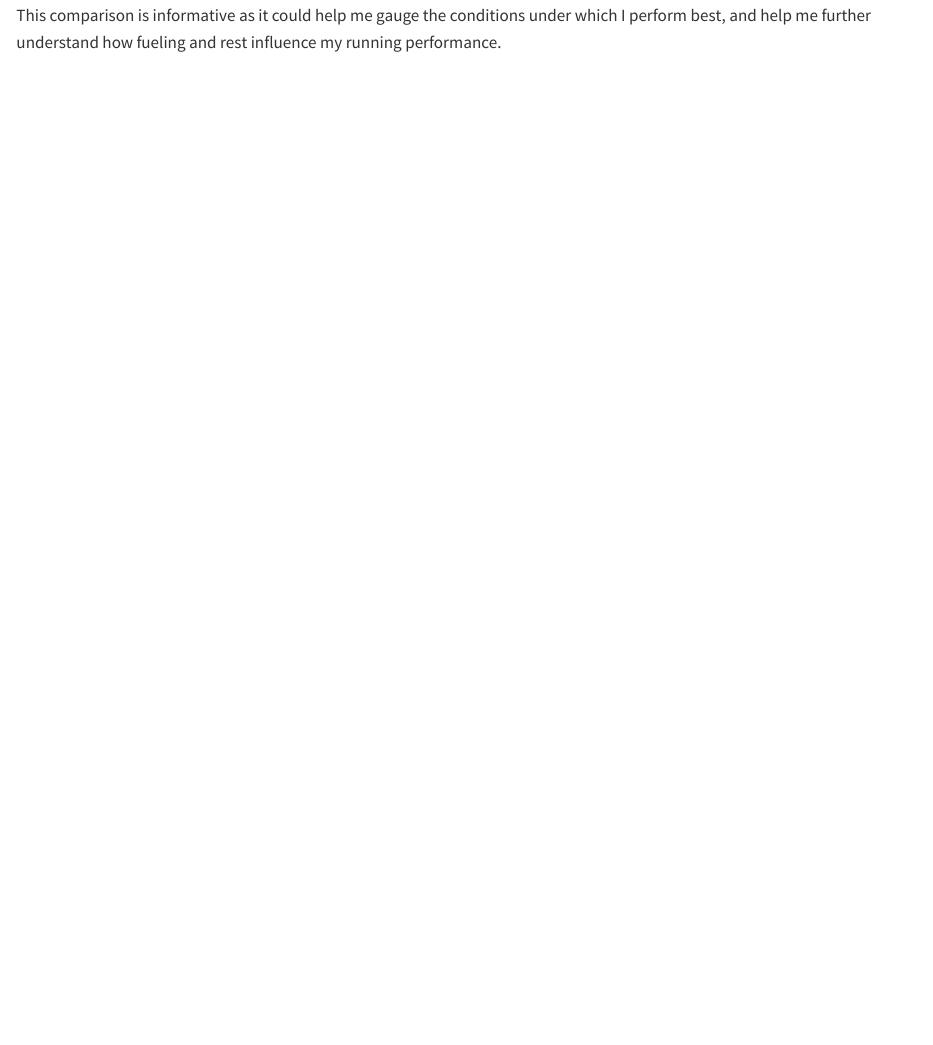
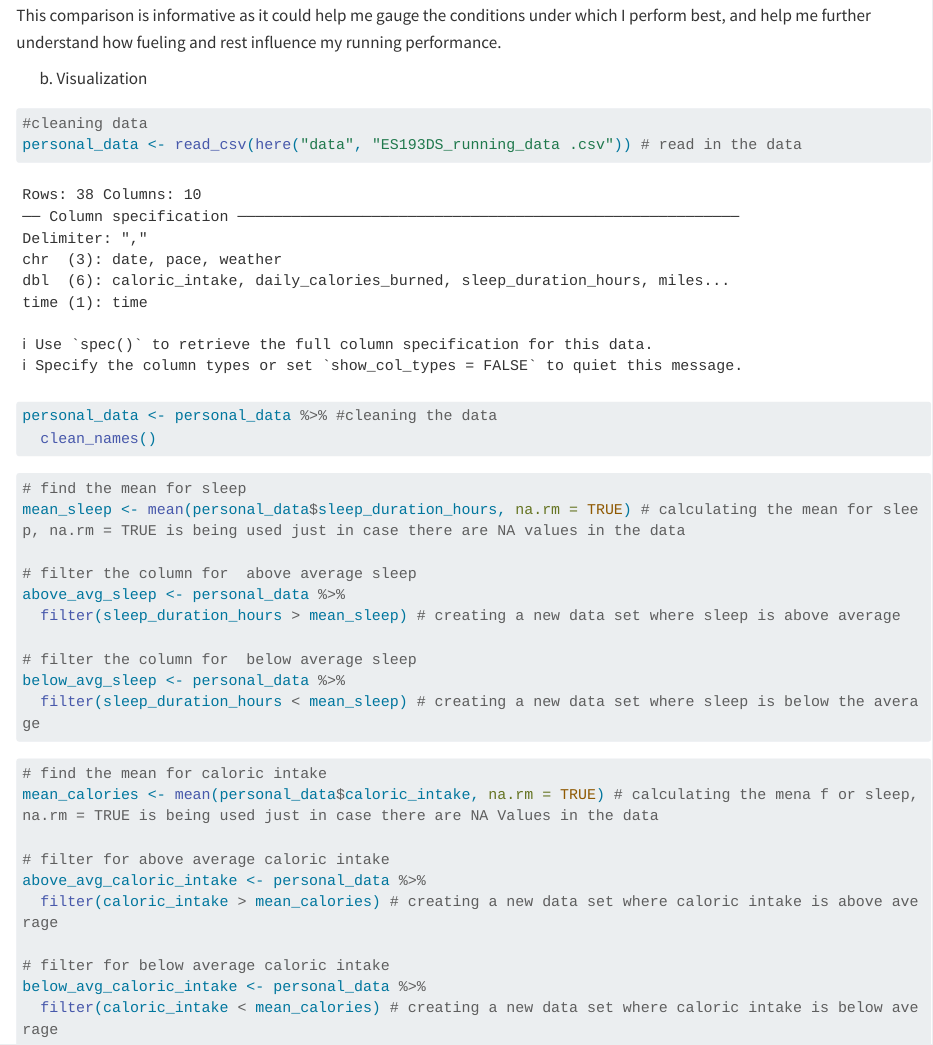
Before and after one commit to katefrankland/homework3, a Quarto document (code/homework_3.qmd): the page in a window 1100 px wide, from 770 px down. Rendered offline with R 4.5, knitr and Pandoc in place of Quarto, with nearby package versions; long lines of code are wrapped; column names are cleaned by a stand-in for the janitor package.

Commit message:
Here, I begin my data visualization by loading my personal data, cleaning it, calculating the means for sleep and caloric intake, and then identifying and filtering for above- and below-average values for each.

````diff
--- a/code/homework_3.qmd
+++ b/code/homework_3.qmd
@@ -21,3 +21,39 @@ Problem 1
 For my data, I am interested in my response variable of the amount of miles ran, and how my mileage is influenced by the explanatory variables of caloric intake and sleep duration. I would like to take the mean of each of these explanatory variables, and then use the mean to determine levels of lower than average or higher than average caloric intake or sleep duration. I would then calculate the mean number of miles ran for each group.
 
 This comparison is informative as it could help me gauge the conditions under which I perform best, and help me further understand how fueling and rest influence my running performance.
+
+(b) Visualization
+
+```{r}
+#cleaning data
+personal_data <- read_csv(here("data", "ES193DS_running_data .csv")) # read in the data
+personal_data <- personal_data %>% #cleaning the data
+  clean_names()
+```
+
+```{r}
+# find the mean for sleep
+mean_sleep <- mean(personal_data$sleep_duration_hours, na.rm = TRUE) # calculating the mean for sleep, na.rm = TRUE is being used just in case there are NA values in the data
+
+# filter the column for  above average sleep
+above_avg_sleep <- personal_data %>%
+  filter(sleep_duration_hours > mean_sleep) # creating a new data set where sleep is above average
+
+# filter the column for  below average sleep
+below_avg_sleep <- personal_data %>%
+  filter(sleep_duration_hours < mean_sleep) # creating a new data set where sleep is below the average
+```
+
+```{r}
+# find the mean for caloric intake
+mean_calories <- mean(personal_data$caloric_intake, na.rm = TRUE) # calculating the mena f or sleep, na.rm = TRUE is being used just in case there are NA Values in the data
+
+# filter for above average caloric intake
+above_avg_caloric_intake <- personal_data %>%
+  filter(caloric_intake > mean_calories) # creating a new data set where caloric intake is above average
+
+# filter for below average caloric intake
+below_avg_caloric_intake <- personal_data %>%
+  filter(caloric_intake < mean_calories) # creating a new data set where caloric intake is below average
+
+```
````
